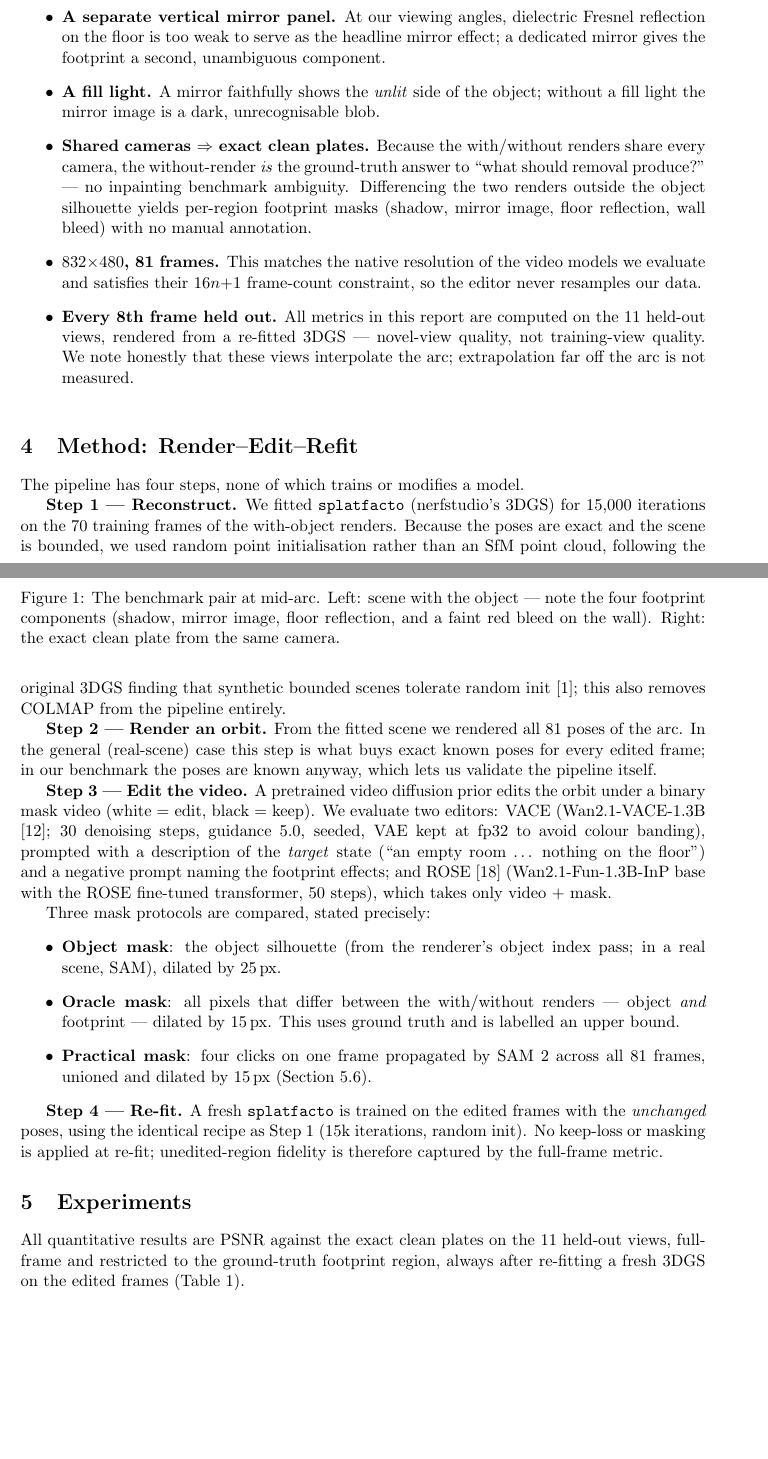
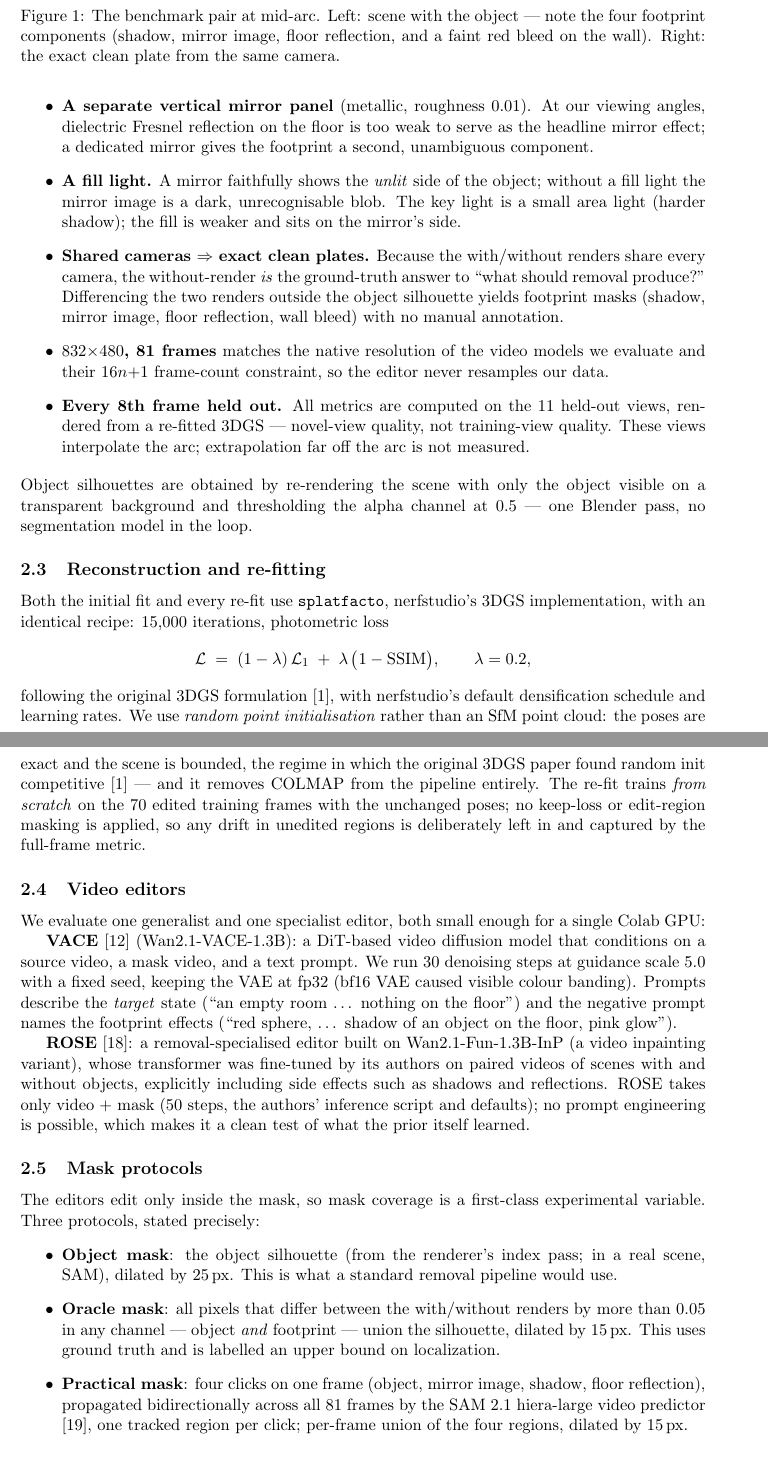
Before and after one commit to Yonghao-Lee/light-footprint-removal, a LaTeX paper (report.tex): two parts of pages 3 and 4 of 10 before the commit and two parts of pages 4 and 5 of 12 after it, joined at a grey line, cut so that both start at the same text, the shorter picture padded with empty space. Compiled offline with pdfLaTeX.

Commit message:
Restructure report to course rubric: merge intro+related work, fold benchmark into Method, add formal losses/architectures/hyperparameters, metrics protocol, implementation subsection
Co-Authored-By: Claude Fable 5 <noreply@anthropic.com>

```diff
--- a/report.tex
+++ b/report.tex
@@ -65,9 +79,11 @@ The benchmark is one compact Blender/Cycles scene --- a red sphere on a floor, a
-  \item \textbf{A separate vertical mirror panel.} At our viewing angles, dielectric Fresnel reflection on the floor is too weak to serve as the headline mirror effect; a dedicated mirror gives the footprint a second, unambiguous component.
-  \item \textbf{A fill light.} A mirror faithfully shows the \emph{unlit} side of the object; without a fill light the mirror image is a dark, unrecognisable blob.
-  \item \textbf{Shared cameras $\Rightarrow$ exact clean plates.} Because the with/without renders share every camera, the without-render \emph{is} the ground-truth answer to ``what should removal produce?'' --- no inpainting benchmark ambiguity. Differencing the two renders outside the object silhouette yields per-region footprint masks (shadow, mirror image, floor reflection, wall bleed) with no manual annotation.
-  \item \textbf{$832{\times}480$, 81 frames.} This matches the native resolution of the video models we evaluate and satisfies their $16n{+}1$ frame-count constraint, so the editor never resamples our data.
-  \item \textbf{Every 8th frame held out.} All metrics in this report are computed on the 11 held-out views, rendered from a re-fitted 3DGS --- novel-view quality, not training-view quality. We note honestly that these views interpolate the arc; extrapolation far off the arc is not measured.
+  \item \textbf{Polished dielectric floor, not a metallic mirror floor.} Our first floor was metallic: it produced a beautiful reflection and \emph{no visible shadow}, because a pure specular surface has no diffuse response for a shadow to darken. A glossy dielectric floor (roughness 0.04) shows both a soft reflection and a clear shadow.
+  \item \textbf{A separate vertical mirror panel} (metallic, roughness 0.01). At our viewing angles, dielectric Fresnel reflection on the floor is too weak to serve as the headline mirror effect; a dedicated mirror gives the footprint a second, unambiguous component.
+  \item \textbf{A fill light.} A mirror faithfully shows the \emph{unlit} side of the object; without a fill light the mirror image is a dark, unrecognisable blob. The key light is a small area light (harder shadow); the fill is weaker and sits on the mirror's side.
+  \item \textbf{Shared cameras $\Rightarrow$ exact clean plates.} Because the with/without renders share every camera, the without-render \emph{is} the ground-truth answer to ``what should removal produce?'' Differencing the two renders outside the object silhouette yields footprint masks (shadow, mirror image, floor reflection, wall bleed) with no manual annotation.
+  \item \textbf{$832{\times}480$, 81 frames} matches the native resolution of the video models we evaluate and their $16n{+}1$ frame-count constraint, so the editor never resamples our data.
+  \item \textbf{Every 8th frame held out.} All metrics are computed on the 11 held-out views, rendered from a re-fitted 3DGS --- novel-view quality, not training-view quality. These views interpolate the arc; extrapolation far off the arc is not measured.
 \end{itemize}
+Object silhouettes are obtained by re-rendering the scene with only the object visible on a transparent background and thresholding the alpha channel at $0.5$ --- one Blender pass, no segmentation model in the loop.
 
 \begin{figure}[t]
   \centering
@@ -76,21 +92,28 @@ The benchmark is one compact Blender/Cycles scene --- a red sphere on a floor, a
   \label{fig:dataset}
 \end{figure}
 
-\section{Method: Render--Edit--Refit}
-\label{sec:method}
-The pipeline has four steps, none of which trains or modifies a model.
+\subsection{Reconstruction and re-fitting}
+\label{sec:recon}
+Both the initial fit and every re-fit use \texttt{splatfacto}, nerfstudio's 3DGS implementation, with an identical recipe: 15{,}000 iterations, photometric loss
+\[
+\mathcal{L} \;=\; (1-\lambda)\,\mathcal{L}_1 \;+\; \lambda\,\bigl(1-\mathrm{SSIM}\bigr), \qquad \lambda = 0.2,
+\]
+following the original 3DGS formulation \cite{kerbl3dgs}, with nerfstudio's default densification schedule and learning rates. We use \emph{random point initialisation} rather than an SfM point cloud: the poses are exact and the scene is bounded, the regime in which the original 3DGS paper found random init competitive \cite{kerbl3dgs} --- and it removes COLMAP from the pipeline entirely. The re-fit trains \emph{from scratch} on the 70 edited training frames with the unchanged poses; no keep-loss or edit-region masking is applied, so any drift in unedited regions is deliberately left in and captured by the full-frame metric.
 
-\textbf{Step 1 --- Reconstruct.} We fitted \texttt{splatfacto} (nerfstudio's 3DGS) for 15{,}000 iterations on the 70 training frames of the with-object renders. Because the poses are exact and the scene is bounded, we used random point initialisation rather than an SfM point cloud, following the original 3DGS finding that synthetic bounded scenes tolerate random init \cite{kerbl3dgs}; this also removes COLMAP from the pipeline entirely.
+\subsection{Video editors}
+\label{sec:editors}
+We evaluate one generalist and one specialist editor, both small enough for a single Colab GPU:
 
-\textbf{Step 2 --- Render an orbit.} From the fitted scene we rendered all 81 poses of the arc. In the general (real-scene) case this step is what buys exact known poses for every edited frame; in our benchmark the poses are known anyway, which lets us validate the pipeline itself.
+\textbf{VACE} \cite{vace} (Wan2.1-VACE-1.3B): a DiT-based video diffusion model that conditions on a source video, a mask video, and a text prompt. We run 30 denoising steps at guidance scale 5.0 with a fixed seed, keeping the VAE at fp32 (bf16 VAE caused visible colour banding). Prompts describe the \emph{target} state (``an empty room \dots\ nothing on the floor'') and the negative prompt names the footprint effects (``red sphere, \dots\ shadow of an object on the floor, pink glow'').
 
-\textbf{Step 3 --- Edit the video.} A pretrained video diffusion prior edits the orbit under a binary mask video (white $=$ edit, black $=$ keep). We evaluate two editors: VACE (Wan2.1-VACE-1.3B \cite{vace}; 30 denoising steps, guidance 5.0, seeded, VAE kept at fp32 to avoid colour banding), prompted with a description of the \emph{target} state (``an empty room \dots\ nothing on the floor'') and a negative prompt naming the footprint effects; and ROSE \cite{rose} (Wan2.1-Fun-1.3B-InP base with the ROSE fine-tuned transformer, 50 steps), which takes only video~$+$~mask.
+\textbf{ROSE} \cite{rose}: a removal-specialised editor built on Wan2.1-Fun-1.3B-InP (a video inpainting variant), whose transformer was fine-tuned by its authors on paired videos of scenes with and without objects, explicitly including side effects such as shadows and reflections. ROSE takes only video $+$ mask (50 steps, the authors' inference script and defaults); no prompt engineering is possible, which makes it a clean test of what the prior itself learned.
 
-Three mask protocols are compared, stated precisely:
+\subsection{Mask protocols}
+\label{sec:masks}
+The editors edit only inside the mask, so mask coverage is a first-class experimental variable. Three protocols, stated precisely:
 \begin{itemize}
-  \item \textbf{Object mask}: the object silhouette (from the renderer's object index pass; in a real scene, SAM), dilated by 25\,px.
-  \item \textbf{Oracle mask}: all pixels that differ between the with/without renders --- object \emph{and} footprint --- dilated by 15\,px. This uses ground truth and is labelled an upper bound.
-  \item \textbf{Practical mask}: four clicks on one frame propagated by SAM~2 across all 81 frames, unioned and dilated by 15\,px (Section~\ref{sec:practical}).
+  \item \textbf{Object mask}: the object silhouette (from the renderer's index pass; in a real scene, SAM), dilated by 25\,px. This is what a standard removal pipeline would use.
+  \item \textbf{Oracle mask}: all pixels that differ between the with/without renders by more than $0.05$ in any channel --- object \emph{and} footprint --- union the silhouette, dilated by 15\,px. This uses ground truth and is labelled an upper bound on localization.
+  \item \textbf{Practical mask}: four clicks on one frame (object, mirror image, shadow, floor reflection), propagated bidirectionally across all 81 frames by the SAM~2.1 hiera-large video predictor \cite{sam2}, one tracked region per click; per-frame union of the four regions, dilated by 15\,px.
 \end{itemize}
 
-\textbf{Step 4 --- Re-fit.} A fresh \texttt{splatfacto} is trained on the edited frames with the \emph{unchanged} poses, using the identical recipe as Step~1 (15k iterations, random init). No keep-loss or masking is applied at re-fit; unedited-region fidelity is therefore captured by the full-frame metric.
@@ -97,3 +123 @@ Three mask protocols are compared, stated precisely:
 
-\section{Experiments}
-All quantitative results are PSNR against the exact clean plates on the 11 held-out views, full-frame and restricted to the ground-truth footprint region, always after re-fitting a fresh 3DGS on the edited frames (Table~\ref{tab:main}).
```
Also changed, not shown: report.pdf, report.tex (62 more changed lines).
